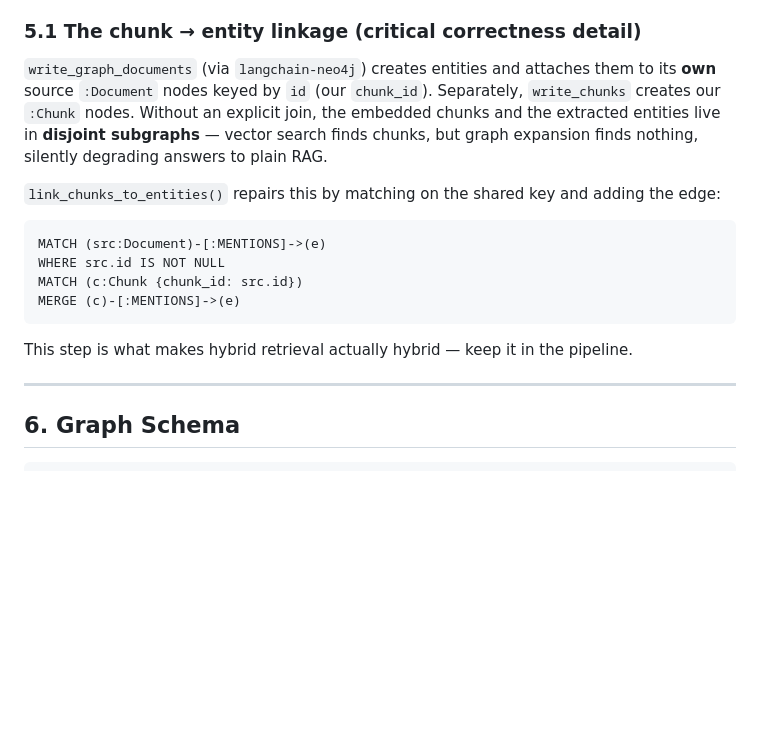
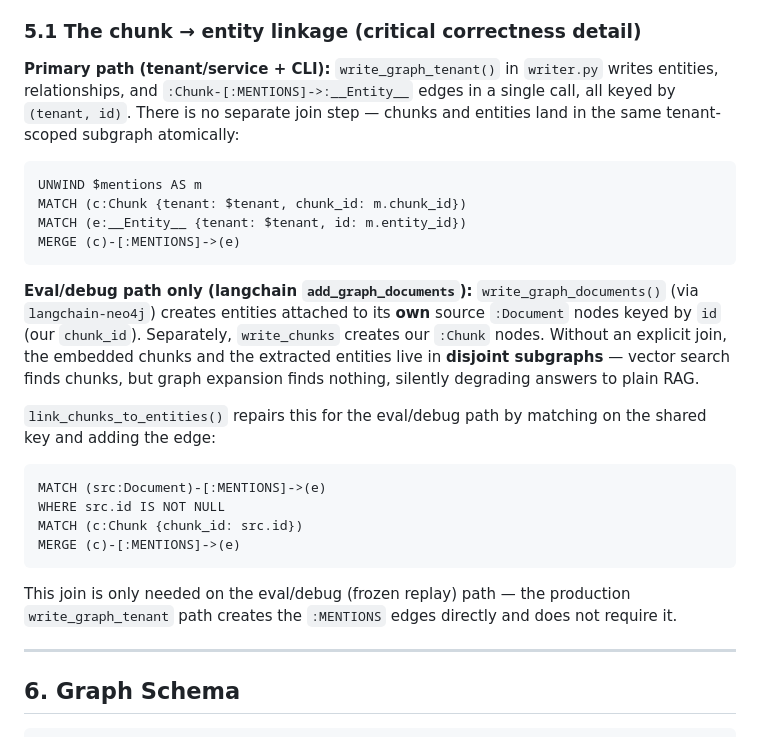
Before and after one commit to Stratus5/GraphRAG, a Markdown page: ARCHITECTURE.md, the part around the change. Drawn GitHub-style; blank space fills up the shorter version.

Commit message:
docs: §5.1 write_graph_tenant is primary chunk→entity path; scope link_chunks_to_entities to eval/debug

````diff
--- a/ARCHITECTURE.md
+++ b/ARCHITECTURE.md
@@ -145,13 +145,27 @@ Key design points:
 
 ### 5.1 The chunk → entity linkage (critical correctness detail)
 
-`write_graph_documents` (via `langchain-neo4j`) creates entities and attaches them to its
-**own** source `:Document` nodes keyed by `id` (our `chunk_id`). Separately, `write_chunks`
-creates our `:Chunk` nodes. Without an explicit join, the embedded chunks and the extracted
-entities live in **disjoint subgraphs** — vector search finds chunks, but graph expansion
-finds nothing, silently degrading answers to plain RAG.
+**Primary path (tenant/service + CLI):** `write_graph_tenant()` in `writer.py` writes
+entities, relationships, and `:Chunk-[:MENTIONS]->:__Entity__` edges in a single call,
+all keyed by `(tenant, id)`. There is no separate join step — chunks and entities land
+in the same tenant-scoped subgraph atomically:
 
-`link_chunks_to_entities()` repairs this by matching on the shared key and adding the edge:
+```cypher
+UNWIND $mentions AS m
+MATCH (c:Chunk {tenant: $tenant, chunk_id: m.chunk_id})
+MATCH (e:__Entity__ {tenant: $tenant, id: m.entity_id})
+MERGE (c)-[:MENTIONS]->(e)
+```
+
+**Eval/debug path only (langchain `add_graph_documents`):** `write_graph_documents()`
+(via `langchain-neo4j`) creates entities attached to its **own** source `:Document` nodes
+keyed by `id` (our `chunk_id`). Separately, `write_chunks` creates our `:Chunk` nodes.
+Without an explicit join, the embedded chunks and the extracted entities live in
+**disjoint subgraphs** — vector search finds chunks, but graph expansion finds nothing,
+silently degrading answers to plain RAG.
+
+`link_chunks_to_entities()` repairs this for the eval/debug path by matching on the
+shared key and adding the edge:
 
 ```cypher
 MATCH (src:Document)-[:MENTIONS]->(e)
@@ -160,7 +174,8 @@ MATCH (c:Chunk {chunk_id: src.id})
 MERGE (c)-[:MENTIONS]->(e)
 ```
 
-This step is what makes hybrid retrieval actually hybrid — keep it in the pipeline.
+This join is only needed on the eval/debug (frozen replay) path — the production
+`write_graph_tenant` path creates the `:MENTIONS` edges directly and does not require it.
 
 ---
 
````
